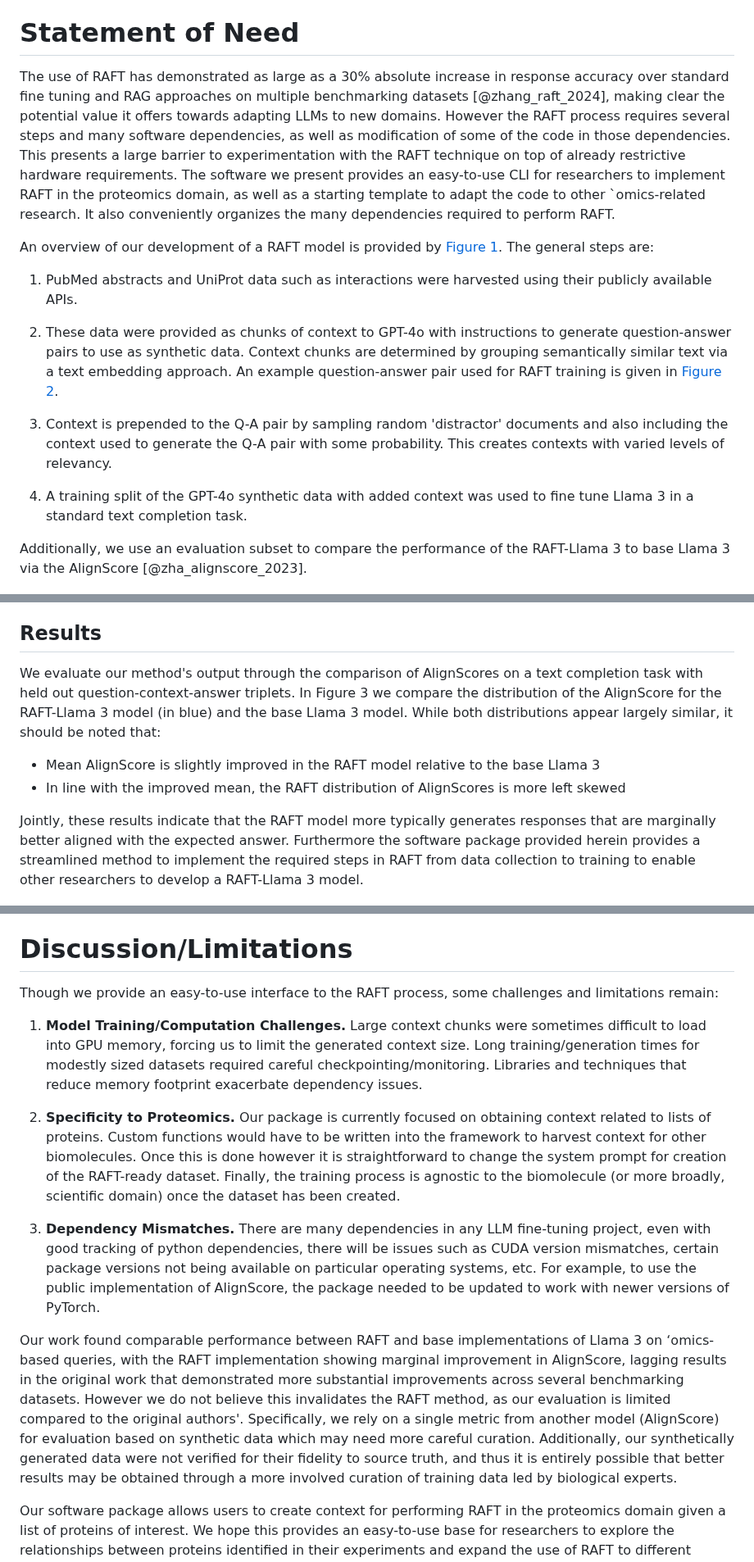
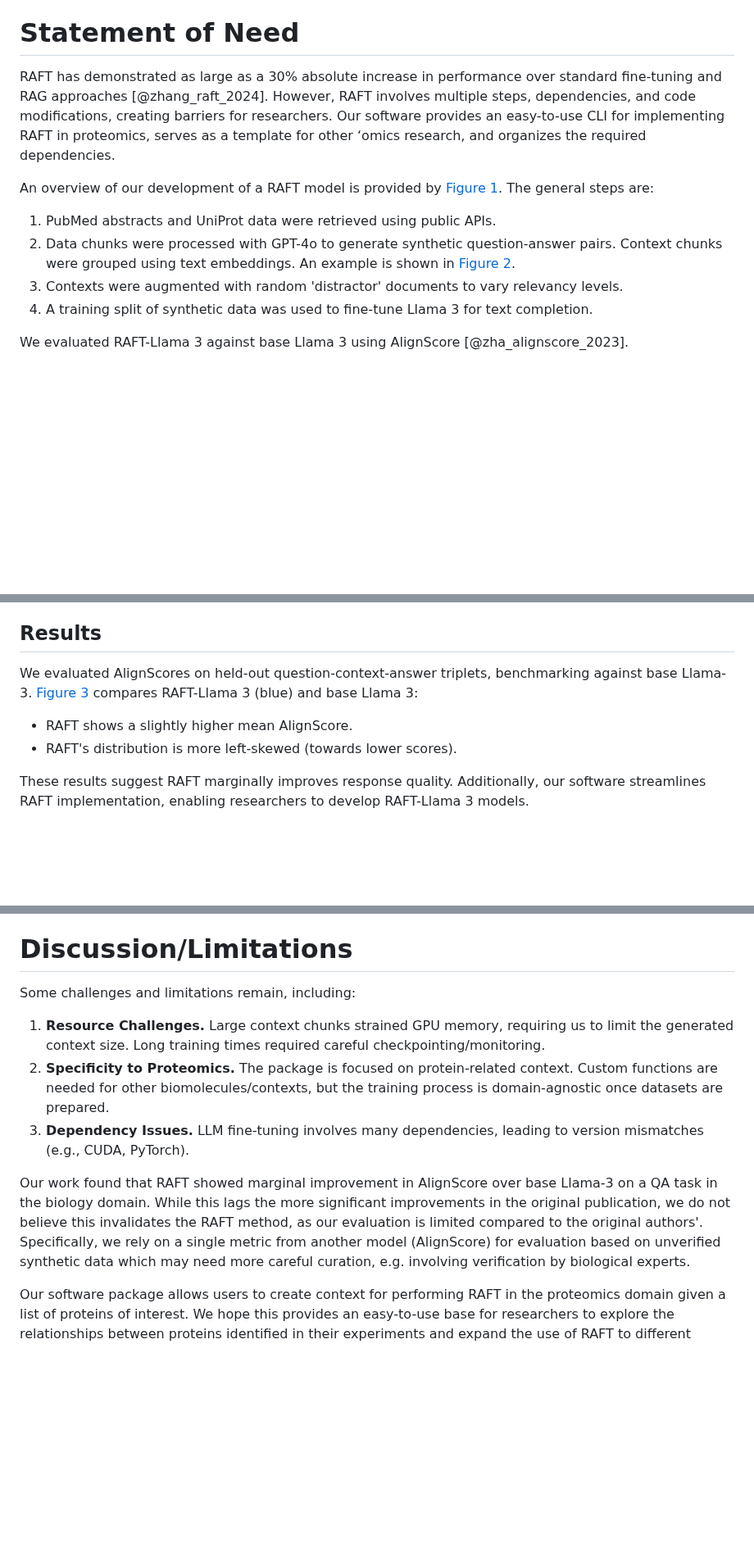
Before and after one commit to pnnl/GenrAItOR, a Markdown page: paper/paper.md, 3 parts joined by grey strips. Shown at 82% size. Rendered like a GitHub page; blank space fills up the shorter version.

```diff
--- a/paper/paper.md
+++ b/paper/paper.md
@@ -42,19 +39,16 @@ Many existing LLMs are general purpose, having been trained on the vast corpora
 
 # Statement of Need
 
-The use of RAFT has demonstrated as large as a 30% absolute increase in response accuracy over standard fine tuning and RAG approaches on multiple benchmarking datasets [@zhang_raft_2024], making clear the potential value it offers towards adapting LLMs to new domains. However the RAFT process requires several steps and many software dependencies, as well as modification of some of the code in those dependencies.  This presents a large barrier to experimentation with the RAFT technique on top of already restrictive hardware requirements.  The software we present provides an easy-to-use CLI for researchers to implement RAFT in the proteomics domain, as well as a starting template to adapt the code to other `omics-related research.  It also conveniently organizes the many dependencies required to perform RAFT.
+RAFT has demonstrated as large as a 30% absolute increase in performance over standard fine-tuning and RAG approaches [@zhang_raft_2024]. However, RAFT involves multiple steps, dependencies, and code modifications, creating barriers for researchers. Our software provides an easy-to-use CLI for implementing RAFT in proteomics, serves as a template for other ‘omics research, and organizes the required dependencies.
 
 An overview of our development of a RAFT model is provided by [Figure 1](#fig:workflow).  The general steps are:
 
-1. PubMed abstracts and UniProt data such as interactions were harvested using their publicly available APIs.
+1. PubMed abstracts and UniProt data were retrieved using public APIs.
+2. Data chunks were processed with GPT-4o to generate synthetic question-answer pairs. Context chunks were grouped using text embeddings. An example is shown in [Figure 2](#fig:qapair).
+3. Contexts were augmented with random 'distractor' documents to vary relevancy levels.
+4. A training split of synthetic data was used to fine-tune Llama 3 for text completion.
 
-2. These data were provided as chunks of context to GPT-4o with instructions to generate question-answer pairs to use as synthetic data.  Context chunks are determined by grouping semantically similar text via a text embedding approach.  An example question-answer pair used for RAFT training is given in [Figure 2](#fig:qapair).
-
-3. Context is prepended to the Q-A pair by sampling random 'distractor' documents and also including the context used to generate the Q-A pair with some probability.  This creates contexts with varied levels of relevancy.
-
-4. A training split of the GPT-4o synthetic data with added context was used to fine tune Llama 3 in a standard text completion task.
-
-Additionally, we use an evaluation subset to compare the performance of the RAFT-Llama 3 to base Llama 3 via the AlignScore [@zha_alignscore_2023].
+We evaluated RAFT-Llama 3 against base Llama 3 using AlignScore [@zha_alignscore_2023].
 
 ![Example of a QA-pair generated using sampled context. The \[... CONTEXT ...\] chunk is a collection of documents that may or may not contain the text used to generate the QA-pair](images/qapair.png){#fig:qapair}
 
@@ -127,26 +119,24 @@ In addition to wrapping data processing, model training and result evaluation in
 
 ## Results
 
-We evaluate our method's output through the comparison of AlignScores on a text completion task with held out question-context-answer triplets. In Figure 3 we compare the distribution of the AlignScore for the RAFT-Llama 3 model (in blue) and the base Llama 3 model. While both distributions appear largely similar, it should be noted that:
+We evaluated AlignScores on held-out question-context-answer triplets, benchmarking against base Llama-3. [Figure 3](#fig:results) compares RAFT-Llama 3 (blue) and base Llama 3:
 
-- Mean AlignScore is slightly improved in the RAFT model relative to the base Llama 3
-- In line with the improved mean, the RAFT distribution of AlignScores is more left skewed
+- RAFT shows a slightly higher mean AlignScore.
+- RAFT's distribution is more left-skewed (towards lower scores).
 
-Jointly, these results indicate that the RAFT model more typically generates responses that are marginally better aligned with the expected answer. Furthermore the software package provided herein provides a streamlined method to implement the required steps in RAFT from data collection to training to enable other researchers to develop a RAFT-Llama 3 model.
+These results suggest RAFT marginally improves response quality. Additionally, our software streamlines RAFT implementation, enabling researchers to develop RAFT-Llama 3 models.
 
 ![Distribution of AlignScores for the RAFT-Llama 3 (“Finetuned”) and the base Llama3 model.](images/results.png){#fig:results}
 
 # Discussion/Limitations
 
-Though we provide an easy-to-use interface to the RAFT process, some challenges and limitations remain:
+Some challenges and limitations remain, including:
 
-1. **Model Training/Computation Challenges.** Large context chunks were sometimes difficult to load into GPU memory, forcing us to limit the generated context size. Long training/generation times for modestly sized datasets required careful checkpointing/monitoring.  Libraries and techniques that reduce memory footprint exacerbate dependency issues.
+1. **Resource Challenges.** Large context chunks strained GPU memory, requiring us to limit the generated context size. Long training times required careful checkpointing/monitoring.
+2. **Specificity to Proteomics.** The package is focused on protein-related context. Custom functions are needed for other biomolecules/contexts, but the training process is domain-agnostic once datasets are prepared.
+3. **Dependency Issues.** LLM fine-tuning involves many dependencies, leading to version mismatches (e.g., CUDA, PyTorch).
 
-2.  **Specificity to Proteomics.**  Our package is currently focused on obtaining context related to lists of proteins.  Custom functions would have to be written into the framework to harvest context for other biomolecules.  Once this is done however it is straightforward to change the system prompt for creation of the RAFT-ready dataset.  Finally, the training process is agnostic to the biomolecule (or more broadly, scientific domain) once the dataset has been created.
-
-3. **Dependency Mismatches.**  There are many dependencies in any LLM fine-tuning project, even with good tracking of python dependencies, there will be issues such as CUDA version mismatches, certain package versions not being available on particular operating systems, etc.  For example, to use the public implementation of AlignScore, the package needed to be updated to work with newer versions of PyTorch.
-
-Our work found comparable performance between RAFT and base implementations of Llama 3 on ‘omics-based queries, with the RAFT implementation showing marginal improvement in AlignScore, lagging results in the original work that demonstrated more substantial improvements across several benchmarking datasets.  However we do not believe this invalidates the RAFT method, as our evaluation is limited compared to the original authors'.  Specifically, we rely on a single metric from another model (AlignScore) for evaluation based on synthetic data which may need more careful curation.  Additionally, our synthetically generated data were not verified for their fidelity to source truth, and thus it is entirely possible that better results may be obtained through a more involved curation of training data led by biological experts.
+Our work found that RAFT showed marginal improvement in AlignScore over base Llama-3 on a QA task in the biology domain.  While this lags the more significant improvements in the original publication, we do not believe this invalidates the RAFT method, as our evaluation is limited compared to the original authors'.  Specifically, we rely on a single metric from another model (AlignScore) for evaluation based on unverified synthetic data which may need more careful curation, e.g. involving verification by biological experts.
 
 Our software package allows users to create context for performing RAFT in the proteomics domain given a list of proteins of interest.  We hope this provides an easy-to-use base for researchers to explore the relationships between proteins identified in their experiments and expand the use of RAFT to different domain areas.
 
```
Also changed, not shown: other parts of paper/paper.md (+11 -16 lines).
